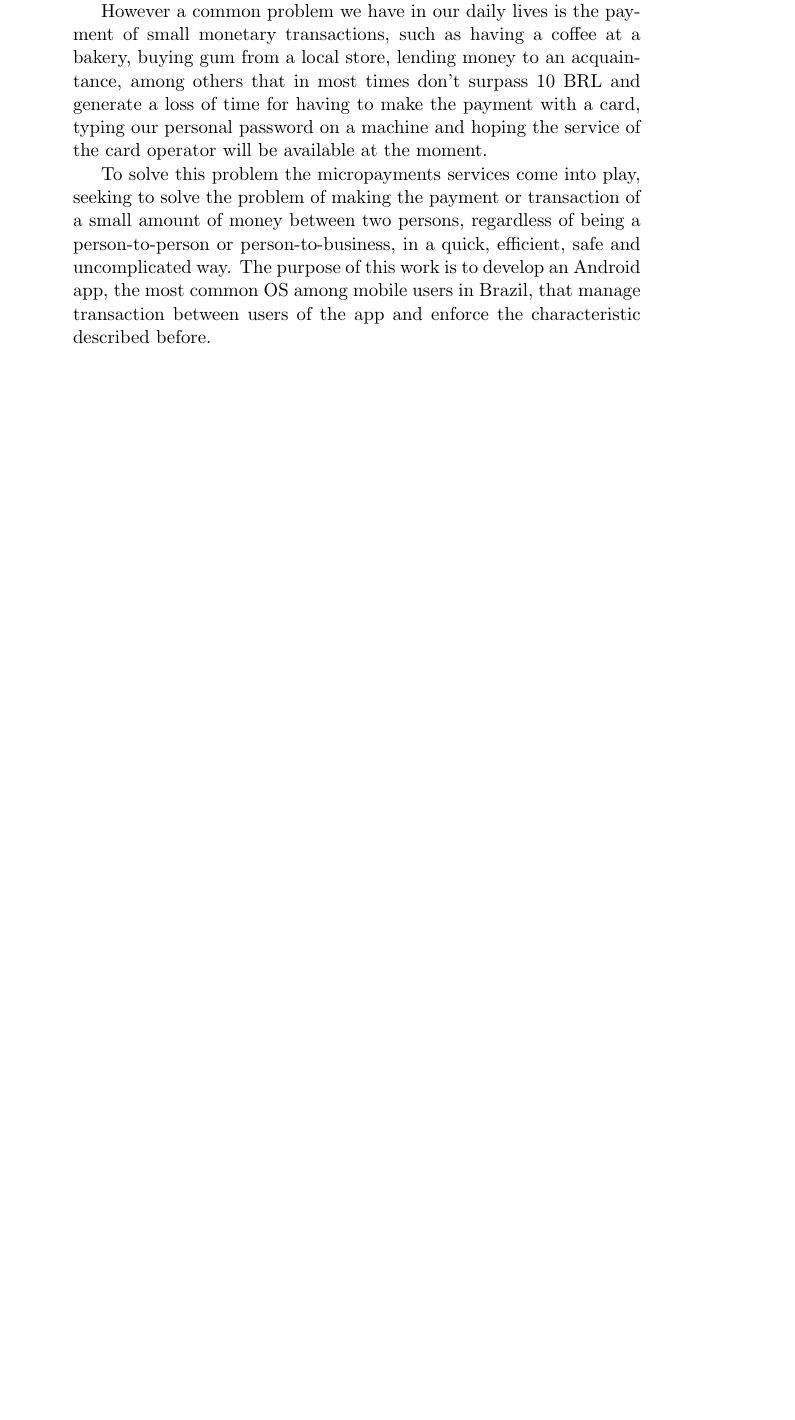
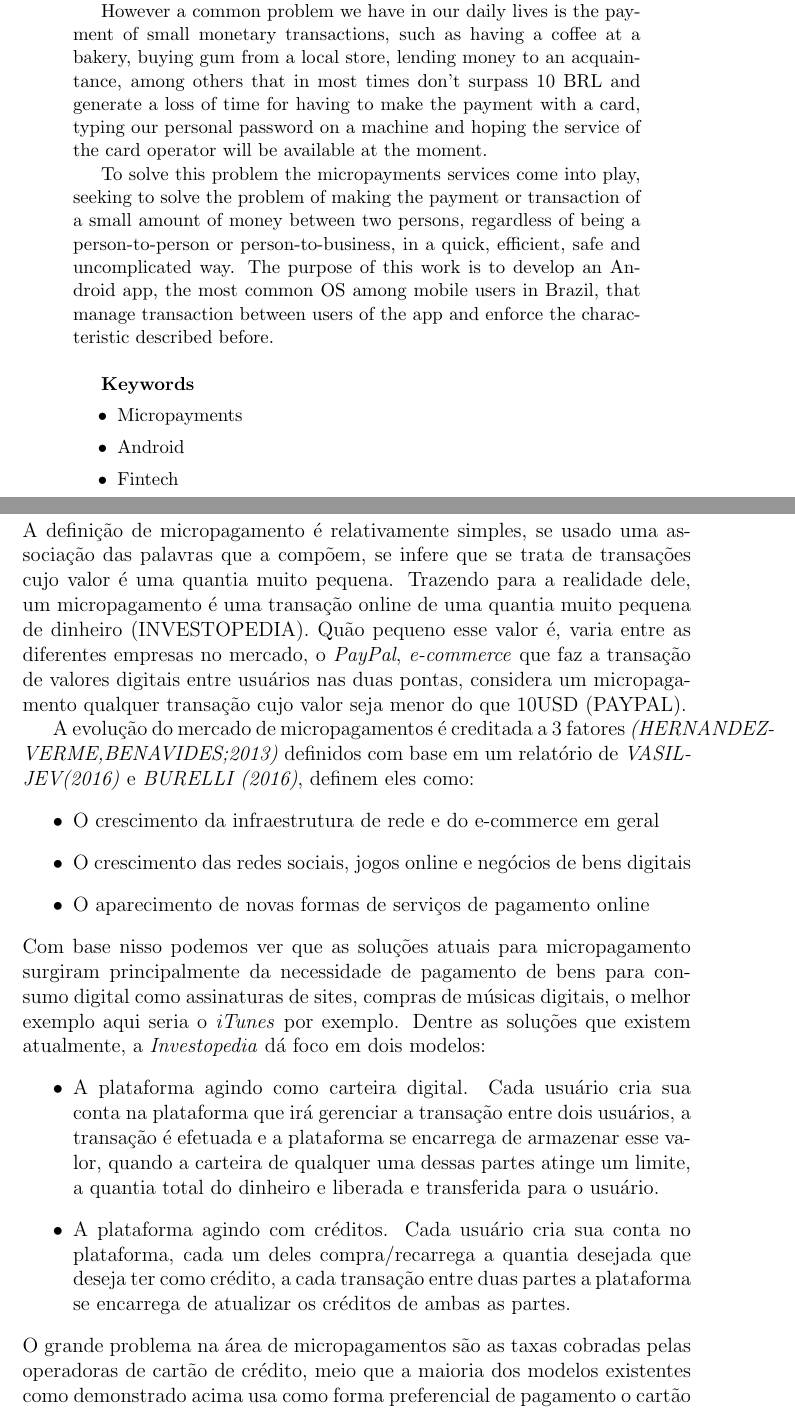
Before and after one commit to brunoshimada/tcc_relatorio, a LaTeX paper (report.tex): part of page 3 of 3 before the commit and two parts of pages 3 and 4 of 6 after it, the two joined at a grey line, cut so that both start at the same text, the shorter picture padded with empty space. Compiled offline with pdfLaTeX.

Commit message:
Adicionado seções de introdução e objetivos

```diff
--- a/report.tex
+++ b/report.tex
@@ -38,5 +39,32 @@ Among these digital solutions we can mention for example the economic/banking ar
 However a common problem we have in our daily lives is the payment of small monetary transactions, such as having a coffee at a bakery, buying gum from a local store, lending money to an acquaintance, among others that in most times don’t surpass 10 BRL and generate a loss of time for having to make the payment with a card, typing our personal password on a machine and hoping the service of the card operator will be available at the moment.
 
 To solve this problem the micropayments services come into play, seeking to solve the problem of making the payment or transaction of a small amount of money between two persons, regardless of being a person-to-person or person-to-business, in a quick, efficient, safe and uncomplicated way. The purpose of this work is to develop an Android app, the most common OS among mobile users in Brazil, that manage transaction between users of the app and enforce the characteristic described before.
+\newline
 
+
+\textbf{Keywords}
+\begin{itemize}
+	\item Micropayments
+	\item Android
+	\item Fintech
+\end{itemize}
 \end{abstract}
+\newpage
+\selectlanguage{brazil}
+\section{Introdu\c{c}\~ao}
+A defini\c{c}\~ao de micropagamento \'e relativamente simples, se usado uma associa\c{c}\~ao das palavras que a comp\~oem, se infere que se trata de transa\c{c}\~oes cujo valor \'e uma quantia muito pequena. Trazendo para a realidade dele, um micropagamento \'e uma transa\c{c}\~ao online de uma quantia muito pequena de dinheiro (INVESTOPEDIA). Qu\~ao pequeno esse valor \'e, varia entre as diferentes empresas no mercado, o \textit{PayPal}, \textit{e-commerce} que faz a transa\c{c}\~ao de valores digitais entre usu\'arios nas duas pontas, considera um micropagamento qualquer transa\c{c}\~ao cujo valor seja menor do que 10USD (PAYPAL).
+
+A evolu\c{c}\~ao do mercado de  micropagamentos \'e creditada a 3 fatores \textit{(HERNANDEZ-VERME,BENAVIDES;2013)} definidos com base em um relat\'orio de \textit{VASILJEV(2016)} e \textit{BURELLI (2016)}, definem eles como:
+\begin{itemize}
+	\item O crescimento da infraestrutura de rede e do e-commerce em geral
+	\item O crescimento das redes sociais, jogos online e neg\'ocios de bens digitais
+	\item O aparecimento de novas formas de servi\c{c}os de pagamento online
+\end{itemize}
+Com base nisso podemos ver que as solu\c{c}\~oes atuais para micropagamento surgiram principalmente da necessidade de pagamento de bens para consumo digital como assinaturas de sites, compras de m\'usicas digitais, o melhor exemplo aqui seria o \textit{iTunes} por exemplo.
+Dentre as solu\c{c}\~oes que existem atualmente, a \textit{Investopedia} d\'a foco em dois modelos:
+\begin{itemize}
+	\item A plataforma agindo como carteira digital. Cada usu\'ario cria sua conta na plataforma que ir\'a gerenciar a transa\c{c}\~ao entre dois usu\'arios, a transa\c{c}\~ao \'e efetuada e a plataforma se encarrega de armazenar esse valor, quando a carteira de qualquer uma dessas partes atinge um limite, a quantia total do dinheiro e liberada e transferida para o usu\'ario.
+	\item A plataforma agindo com cr\'editos. Cada usu\'ario cria sua conta no plataforma, cada um deles compra/recarrega a quantia desejada que deseja ter como cr\'edito, a cada transa\c{c}\~ao entre duas partes a plataforma se encarrega de atualizar os cr\'editos de ambas as partes.
+\end{itemize}
+O grande problema na \'area de micropagamentos s\~ao as taxas cobradas pelas operadoras de cart\~ao de cr\'edito, meio que a maioria dos modelos existentes como demonstrado acima usa como forma preferencial de pagamento o cart\~ao cr\'edito, por\'em \'e sabido que para cada transa\c{c}\~ao s\~ao cobradas taxas em cima do valor pago, \'e um caso raro mas podem existir situa\c{c}\~oes que as taxas podem, porque n\~ao, superar o valor da transa\c{c}\~ao, o que para um cliente que seja dono de um neg\'ocio, torna-se algo insustent\'avel.
+\newpage
```
Also changed, not shown: report.pdf, report.tex (17 more changed lines), 3 other files.
